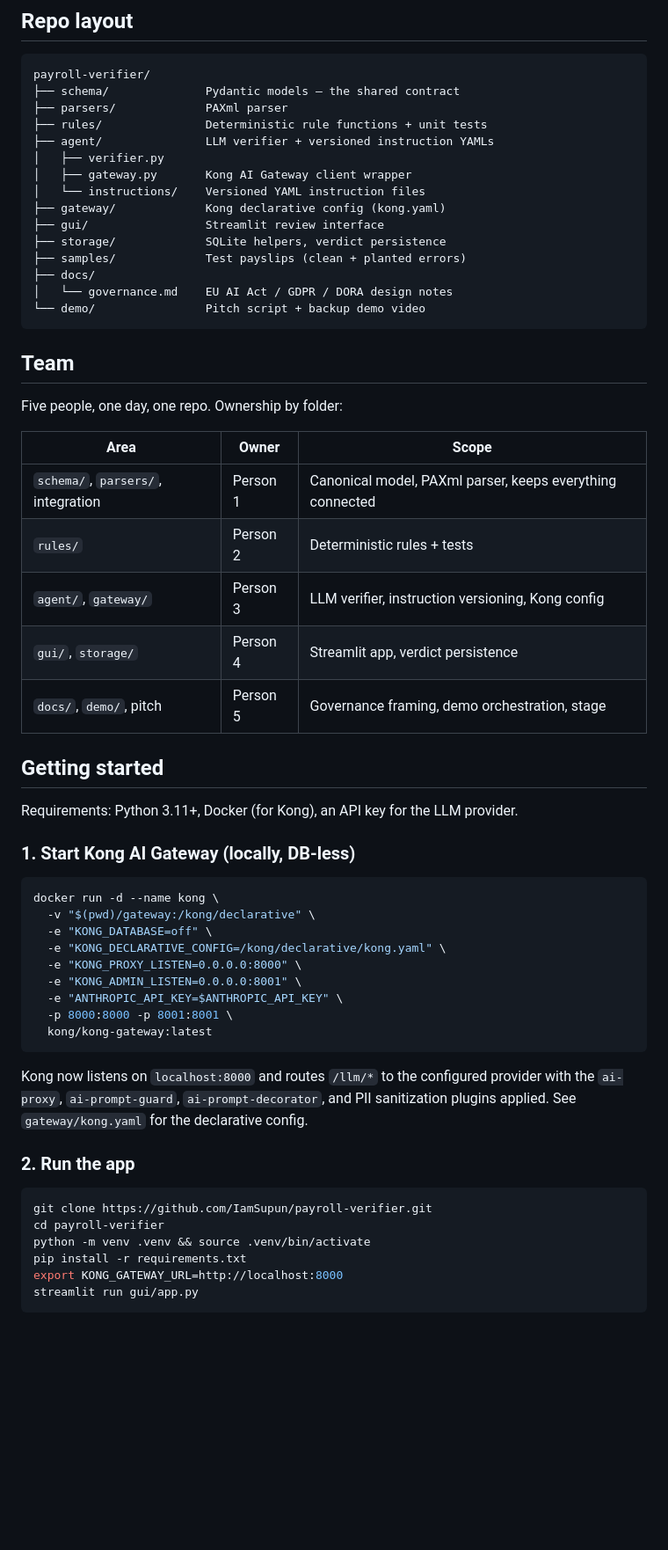
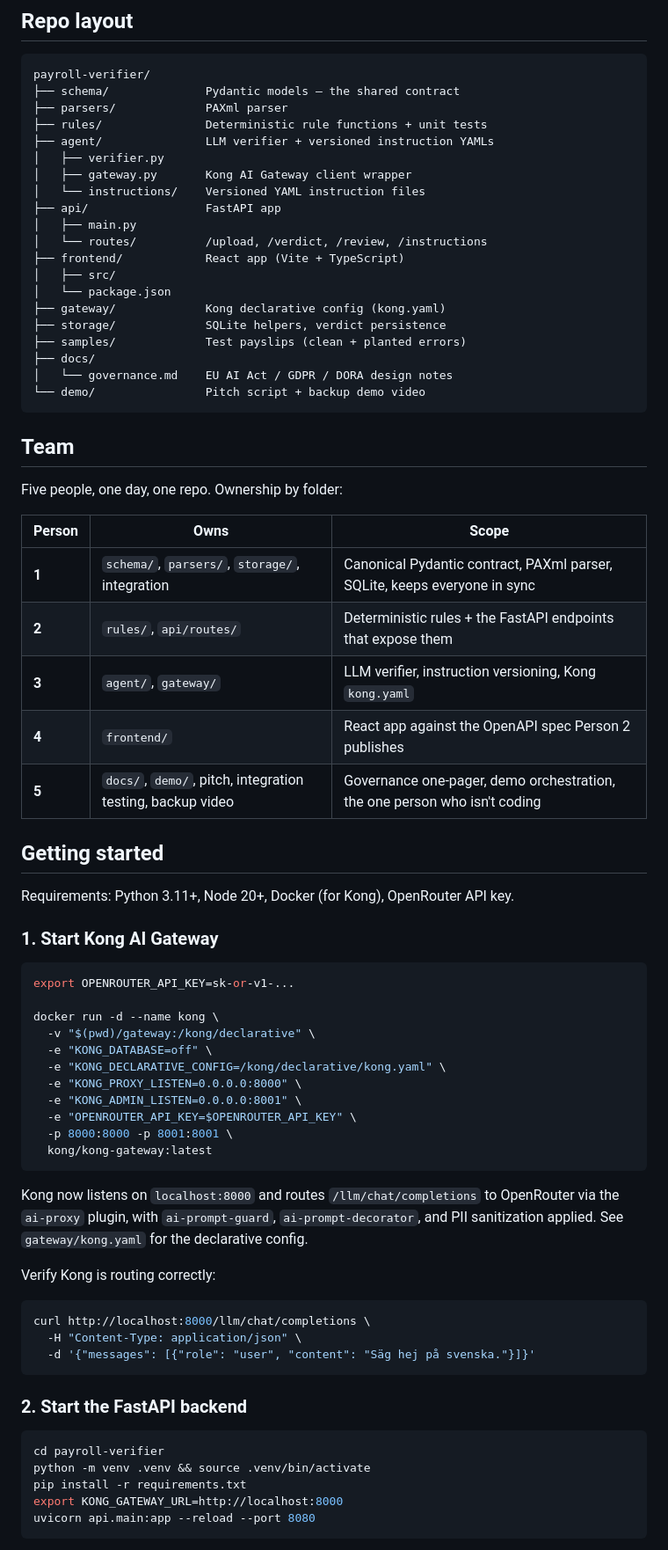
Before and after one commit to Morteza-Rastgoo/payroll-verifier, a Markdown page: README.md, the part around one of its changes. Shown at 88% size. GitHub-like rendering; blank space fills up the shorter version.

````diff
--- a/README.md
+++ b/README.md
@@ -111,8 +130,13 @@ payroll-verifier/
 │   ├── verifier.py
 │   ├── gateway.py       Kong AI Gateway client wrapper
 │   └── instructions/    Versioned YAML instruction files
+├── api/                 FastAPI app
+│   ├── main.py
+│   └── routes/          /upload, /verdict, /review, /instructions
+├── frontend/            React app (Vite + TypeScript)
+│   ├── src/
+│   └── package.json
 ├── gateway/             Kong declarative config (kong.yaml)
-├── gui/                 Streamlit review interface
 ├── storage/             SQLite helpers, verdict persistence
 ├── samples/             Test payslips (clean + planted errors)
 ├── docs/
@@ -124,42 +148,51 @@ payroll-verifier/
 
 Five people, one day, one repo. Ownership by folder:
 
-| Area | Owner | Scope |
+| Person | Owns | Scope |
 |---|---|---|
-| `schema/`, `parsers/`, integration | Person 1 | Canonical model, PAXml parser, keeps everything connected |
-| `rules/` | Person 2 | Deterministic rules + tests |
-| `agent/`, `gateway/` | Person 3 | LLM verifier, instruction versioning, Kong config |
-| `gui/`, `storage/` | Person 4 | Streamlit app, verdict persistence |
-| `docs/`, `demo/`, pitch | Person 5 | Governance framing, demo orchestration, stage |
+| **1** | `schema/`, `parsers/`, `storage/`, integration | Canonical Pydantic contract, PAXml parser, SQLite, keeps everyone in sync |
+| **2** | `rules/`, `api/routes/` | Deterministic rules + the FastAPI endpoints that expose them |
+| **3** | `agent/`, `gateway/` | LLM verifier, instruction versioning, Kong `kong.yaml` |
+| **4** | `frontend/` | React app against the OpenAPI spec Person 2 publishes |
+| **5** | `docs/`, `demo/`, pitch, integration testing, backup video | Governance one-pager, demo orchestration, the one person who isn't coding |
 
 ## Getting started
 
-Requirements: Python 3.11+, Docker (for Kong), an API key for the LLM provider.
+Requirements: Python 3.11+, Node 20+, Docker (for Kong), OpenRouter API key.
 
-### 1. Start Kong AI Gateway (locally, DB-less)
+### 1. Start Kong AI Gateway
 
 ```bash
+export OPENROUTER_API_KEY=sk-or-v1-...
+
 docker run -d --name kong \
   -v "$(pwd)/gateway:/kong/declarative" \
   -e "KONG_DATABASE=off" \
   -e "KONG_DECLARATIVE_CONFIG=/kong/declarative/kong.yaml" \
   -e "KONG_PROXY_LISTEN=0.0.0.0:8000" \
   -e "KONG_ADMIN_LISTEN=0.0.0.0:8001" \
-  -e "ANTHROPIC_API_KEY=$ANTHROPIC_API_KEY" \
+  -e "OPENROUTER_API_KEY=$OPENROUTER_API_KEY" \
   -p 8000:8000 -p 8001:8001 \
   kong/kong-gateway:latest
 ```
 
-Kong now listens on `localhost:8000` and routes `/llm/*` to the configured provider with the `ai-proxy`, `ai-prompt-guard`, `ai-prompt-decorator`, and PII sanitization plugins applied. See `gateway/kong.yaml` for the declarative config.
+Kong now listens on `localhost:8000` and routes `/llm/chat/completions` to OpenRouter via the `ai-proxy` plugin, with `ai-prompt-guard`, `ai-prompt-decorator`, and PII sanitization applied. See `gateway/kong.yaml` for the declarative config.
 
-### 2. Run the app
+Verify Kong is routing correctly:
 
 ```bash
-git clone https://github.com/IamSupun/payroll-verifier.git
+curl http://localhost:8000/llm/chat/completions \
+  -H "Content-Type: application/json" \
+  -d '{"messages": [{"role": "user", "content": "Säg hej på svenska."}]}'
+```
+
+### 2. Start the FastAPI backend
+
+```bash
 cd payroll-verifier
 python -m venv .venv && source .venv/bin/activate
 pip install -r requirements.txt
 export KONG_GATEWAY_URL=http://localhost:8000
-streamlit run gui/app.py
+uvicorn api.main:app --reload --port 8080
 ```
 
````
Also changed, not shown: other parts of README.md (+113 -59 lines).
